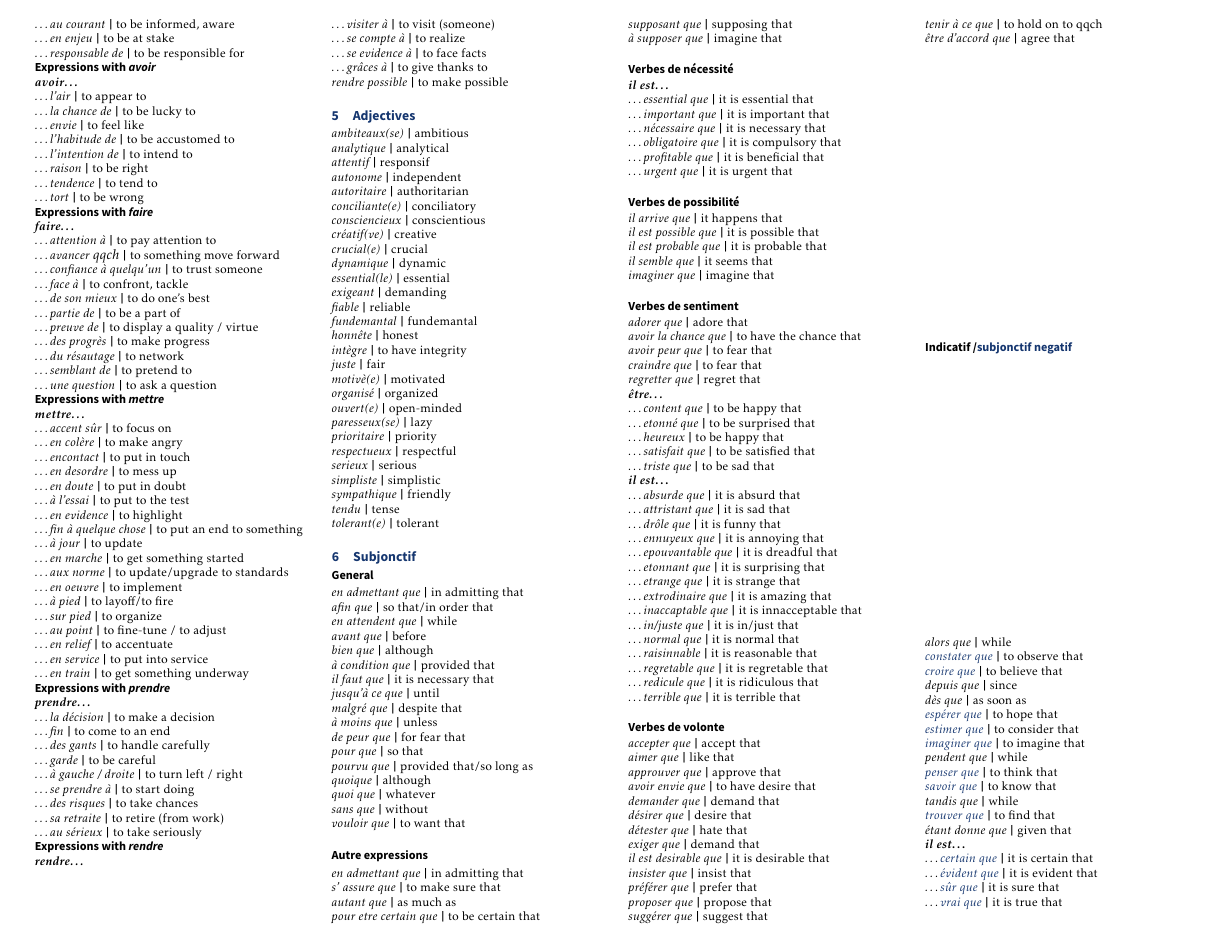
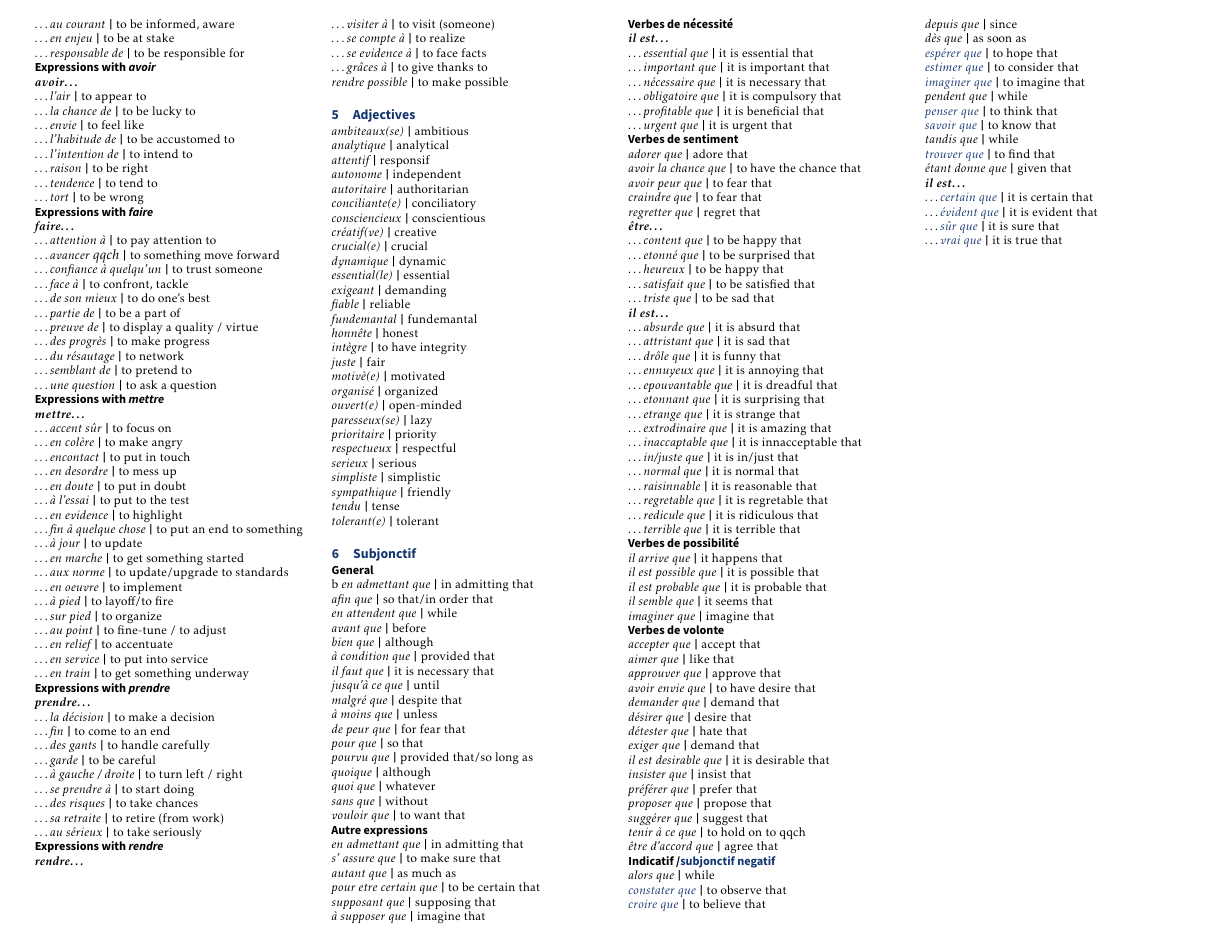
Before and after one commit to gnewton/french-vocab-C-cheatsheet, a LaTeX document (gnfrench.tex, which reads subjonctif.tex, subjonctif/sub_autre.tex, subjonctif/sub_general.tex): page 2 of 2. The pictures show the PDF file gnfrench.pdf that the author committed with the source.

Commit message:
Moved to 4 column

```diff
--- a/subjonctif.tex
+++ b/subjonctif.tex
@@ -1,12 +1,14 @@
 
 
+
+%% \vfill\null
+%% \columnbreak
 \section{Subjonctif}
 \input{subjonctif/sub_general.tex}
 \input{subjonctif/sub_autre.tex}
 \input{subjonctif/sub_doubt.tex}
 \input{subjonctif/sub_necessite.tex}
+\input{subjonctif/sub_sentiment.tex}
 \input{subjonctif/sub_possibilite.tex}
-\input{subjonctif/sub_sentiment.tex}
 \input{subjonctif/sub_volunte.tex}
-
 \input{subjonctif/sub_indicatif.tex}
--- a/subjonctif/sub_autre.tex
+++ b/subjonctif/sub_autre.tex
@@ -1,4 +1,4 @@
-\subsection*{Autre expressions}
+{\sffamily\bfseries Autre expressions}\\
 \fr  {admettant que}{en}   {in admitting that}
 \fr  {assure que}{s'}   {to make sure that}
 \fr  {autant que}{}   {as much as}
--- a/subjonctif/sub_general.tex
+++ b/subjonctif/sub_general.tex
@@ -1,4 +1,4 @@
-\subsection*{General}
+{\sffamily\bfseries General}\\
 \fr  {admettant que}{en}   {in admitting that}
 \fr  {afin que}{}   {so that/in order that}
 \fr  {attendent que}{en}   {while}
--- a/subjonctif/sub_indicatif.tex
+++ b/subjonctif/sub_indicatif.tex
@@ -1,5 +1,4 @@
-
-\subsection*{Indicatif /{\color{myblue} subjonctif negatif}}
+{\sffamily\bfseries Indicatif /{\color{myblue} subjonctif negatif}}\\
 \fr  {alors que}{}   {while}
 \fr  {\color{myblue}constater que}{}   {to observe that}
 \fr  {\color{myblue}croire que}{}   {to believe that}
--- a/subjonctif/sub_necessite.tex
+++ b/subjonctif/sub_necessite.tex
@@ -1,4 +1,4 @@
-\subsection*{Verbes de nécessité}
+{\sffamily\bfseries Verbes de nécessité}\\
      {\bf {\em il est\ldots}}\\
 \fr  {\ldots essential que}{}   {it is essential that}
 \fr  {\ldots important que}{}   {it is important that}
--- a/subjonctif/sub_possibilite.tex
+++ b/subjonctif/sub_possibilite.tex
@@ -1,5 +1,4 @@
-
-\subsection*{Verbes de possibilité}
+{\sffamily\bfseries Verbes de possibilité}\\
 \fr  {il arrive que} { }   {it happens that}
 \fr  {il est possible que}{ }   {it is possible that}
 \fr  {il est probable que}{ }   {it is probable that}
--- a/subjonctif/sub_sentiment.tex
+++ b/subjonctif/sub_sentiment.tex
@@ -1,5 +1,4 @@
-\subsection*{Verbes de sentiment}
-
+{\sffamily\bfseries Verbes de sentiment}\\
 \fr  {adorer que}{}   {adore that}
 \fr  {avoir la chance que}{}   {to have the chance that}
 \fr  {avoir peur que}{}   {to fear that}
--- a/subjonctif/sub_volunte.tex
+++ b/subjonctif/sub_volunte.tex
@@ -1,4 +1,4 @@
-\subsection*{Verbes de volonte}
+{\sffamily\bfseries Verbes de volonte}\\
 \fr  {accepter que}{}   {accept that}
 \fr  {aimer que}{}   {like that}
 \fr  {approuver que}{}   {approve that}
```
Also changed, not shown: general.tex (line endings or trailing spaces), gnfrench.pdf, mot_liens.tex (line endings or trailing spaces).
